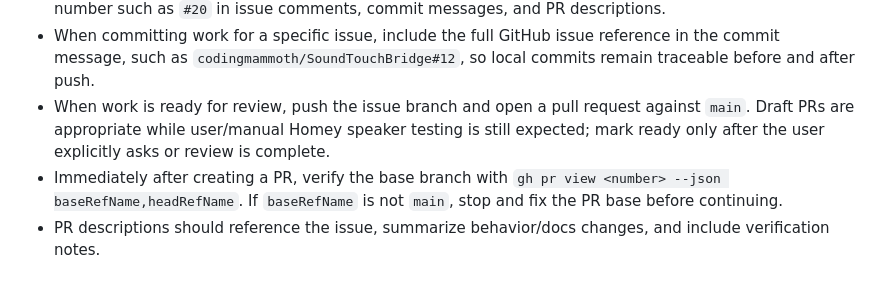
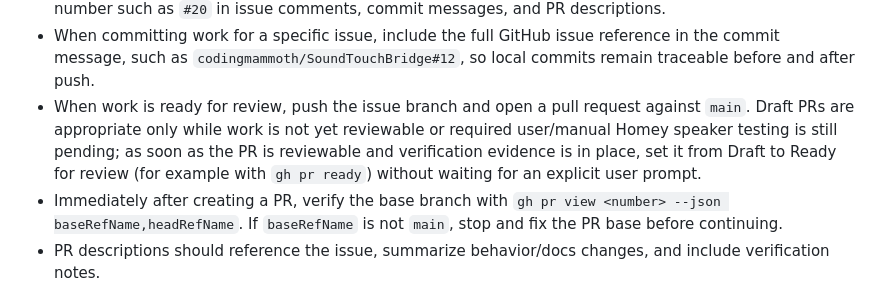
Before and after one commit to codingmammoth/SoundTouchBridge, a Markdown page: AGENTS.md, the part around the change. Rendered like a GitHub page.

Commit message:
Document PR ready workflow
Fixes codingmammoth/SoundTouchBridge#35

```diff
--- a/AGENTS.md
+++ b/AGENTS.md
@@ -51,9 +51,11 @@ speaker's UPnP AVTransport endpoint.
   `codingmammoth/SoundTouchBridge#12`, so local commits remain traceable before
   and after push.
 - When work is ready for review, push the issue branch and open a pull request
-  against `main`. Draft PRs are appropriate while user/manual Homey speaker
-  testing is still expected; mark ready only after the user explicitly asks or
-  review is complete.
+  against `main`. Draft PRs are appropriate only while work is not yet
+  reviewable or required user/manual Homey speaker testing is still pending;
+  as soon as the PR is reviewable and verification evidence is in place, set it
+  from Draft to Ready for review (for example with `gh pr ready`) without
+  waiting for an explicit user prompt.
 - Immediately after creating a PR, verify the base branch with
   `gh pr view <number> --json baseRefName,headRefName`. If `baseRefName` is not
   `main`, stop and fix the PR base before continuing.
```
